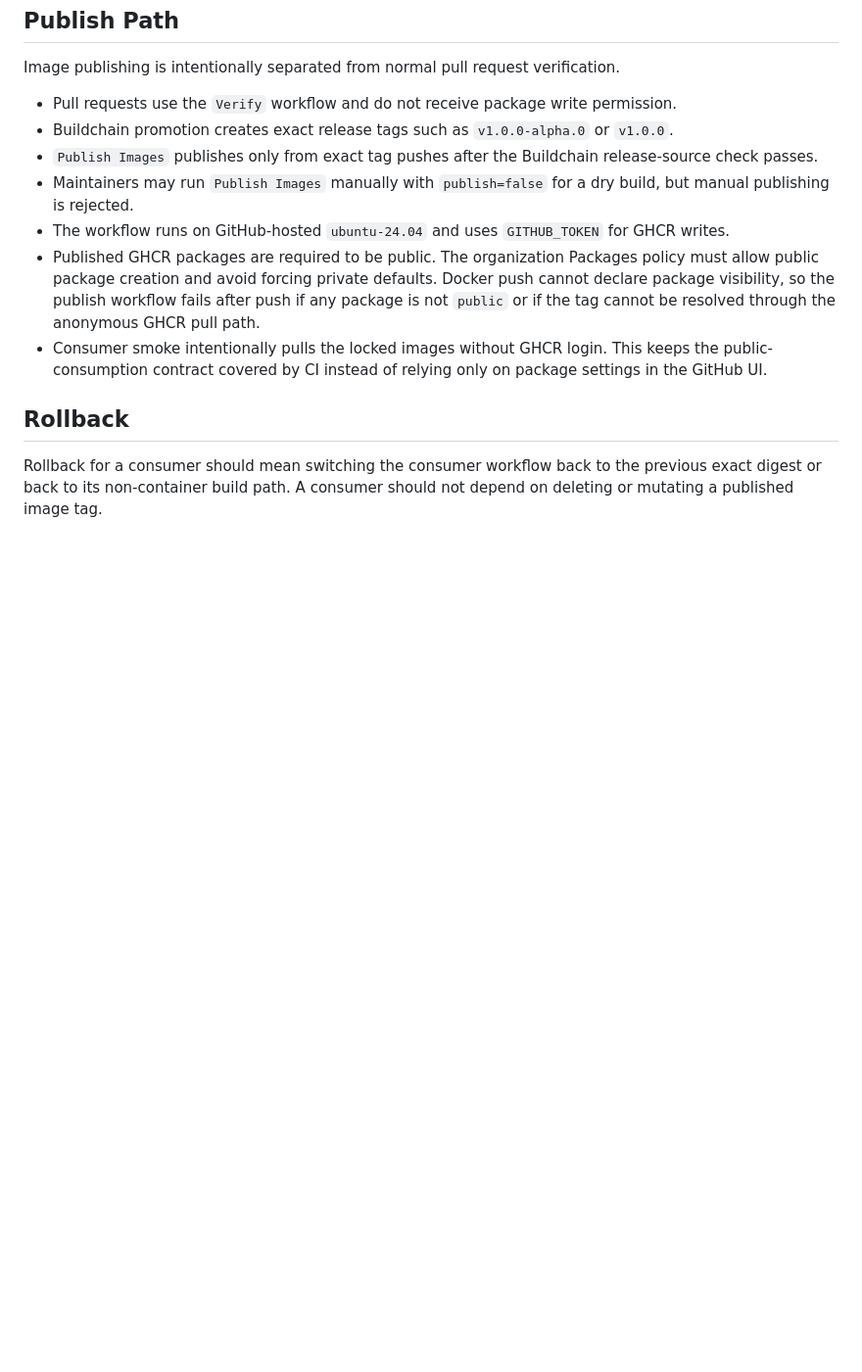
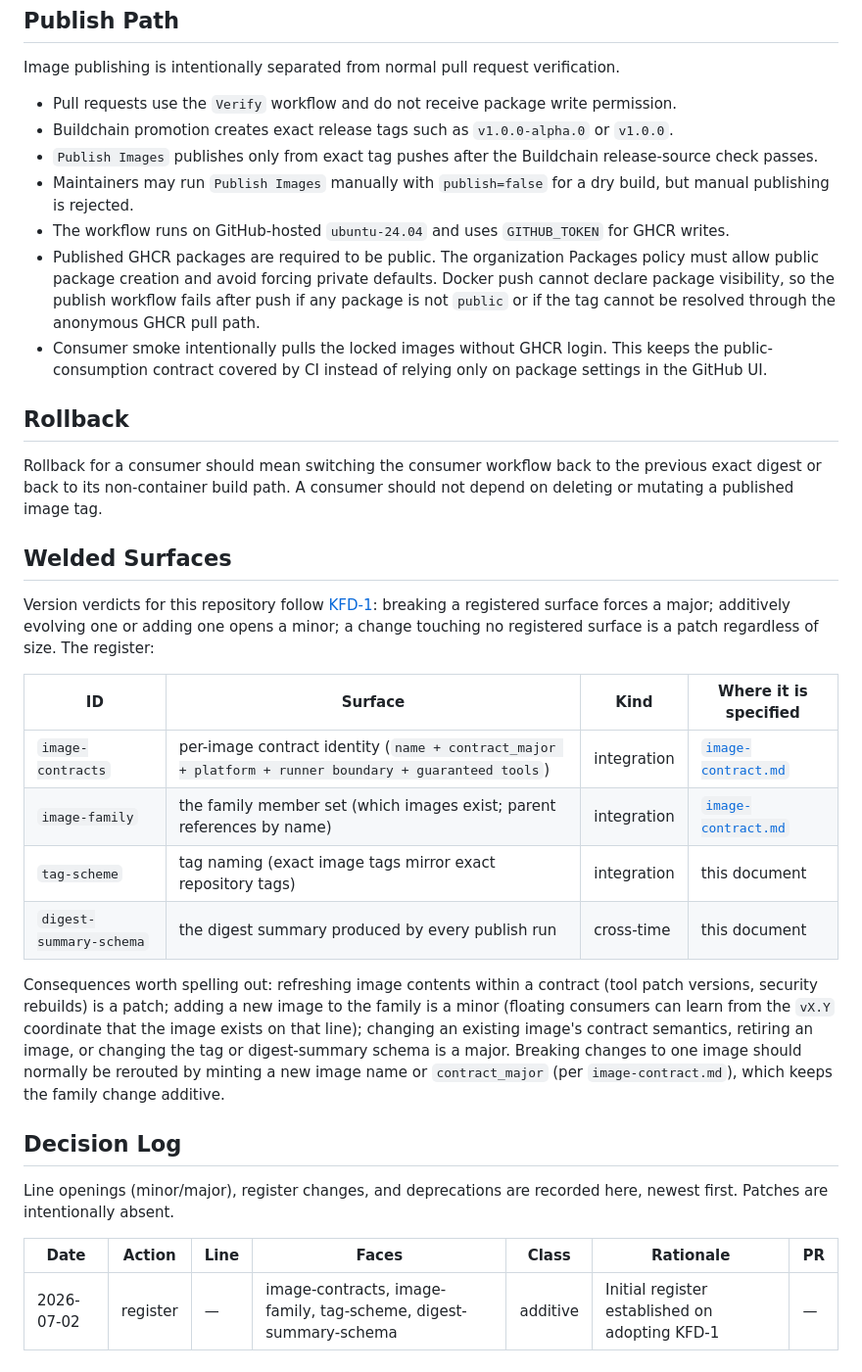
Before and after one commit to kungfu-systems/build-images, a Markdown page: docs/release-and-tags.md, the part around the change. Shown at 98% size. Rendered like a GitHub page; blank space fills up the shorter version.

Commit message:
docs: adopt KFD-1 with welded surfaces and a decision log
Signed-off-by: Keren Dong <keren.dong+cc@kungfu.link>

```diff
--- a/docs/release-and-tags.md
+++ b/docs/release-and-tags.md
@@ -107,3 +107,36 @@ verification.
 Rollback for a consumer should mean switching the consumer workflow back to the
 previous exact digest or back to its non-container build path. A consumer should
 not depend on deleting or mutating a published image tag.
+
+## Welded Surfaces
+
+Version verdicts for this repository follow
+[KFD-1](https://github.com/kungfu-systems/kfd/blob/dev/v1/v1.0/decisions/kfd-0001-release-versioning.md):
+breaking a registered surface forces a major; additively evolving one or
+adding one opens a minor; a change touching no registered surface is a patch
+regardless of size. The register:
+
+| ID | Surface | Kind | Where it is specified |
+|---|---|---|---|
+| `image-contracts` | per-image contract identity (`name + contract_major + platform + runner boundary + guaranteed tools`) | integration | [`image-contract.md`](image-contract.md) |
+| `image-family` | the family member set (which images exist; parent references by name) | integration | [`image-contract.md`](image-contract.md) |
+| `tag-scheme` | tag naming (exact image tags mirror exact repository tags) | integration | this document |
+| `digest-summary-schema` | the digest summary produced by every publish run | cross-time | this document |
+
+Consequences worth spelling out: refreshing image contents within a contract
+(tool patch versions, security rebuilds) is a patch; adding a new image to the
+family is a minor (floating consumers can learn from the `vX.Y` coordinate
+that the image exists on that line); changing an existing image's contract
+semantics, retiring an image, or changing the tag or digest-summary schema is
+a major. Breaking changes to one image should normally be rerouted by minting
+a new image name or `contract_major` (per `image-contract.md`), which keeps
+the family change additive.
+
+## Decision Log
+
+Line openings (minor/major), register changes, and deprecations are recorded
+here, newest first. Patches are intentionally absent.
+
+| Date | Action | Line | Faces | Class | Rationale | PR |
+|---|---|---|---|---|---|---|
+| 2026-07-02 | register | — | image-contracts, image-family, tag-scheme, digest-summary-schema | additive | Initial register established on adopting KFD-1 | — |
```
